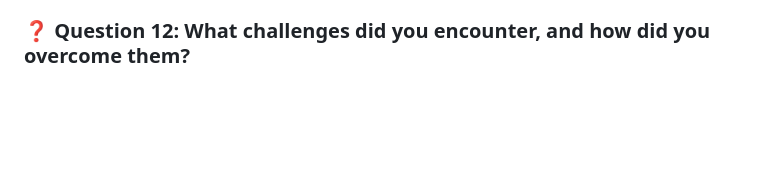
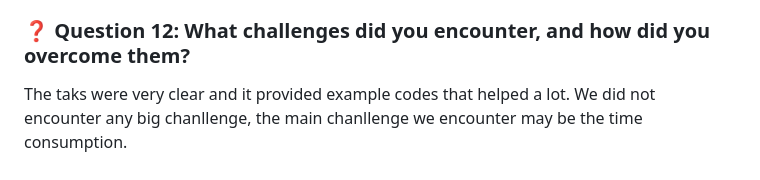
Before and after one commit to pol-33/ccbda-labs, a Markdown page: README.md, the part around the change. Drawn GitHub-style; blank space fills up the shorter version.

```diff
--- a/README.md
+++ b/README.md
@@ -154,3 +154,4 @@ INFO:httpx:HTTP Request: GET https://pholiota.us-west.host.bsky.network/xrpc/app
 To complete the activities in this lab, we dedicated roughly 4 hours in total. This time was mainly split between exploring AWS Cloud services (the AWS Academy modules 6 and 7 took about two hours), gaining a deeper understanding of the Python code implementation, and writing the required answers and documentation for the assignment.
 
 ### ❓ Question 12: What challenges did you encounter, and how did you overcome them?
+The taks were very clear and it provided example codes that helped a lot. We did not encounter any big chanllenge, the main chanllenge we encounter may be the time consumption.
```
